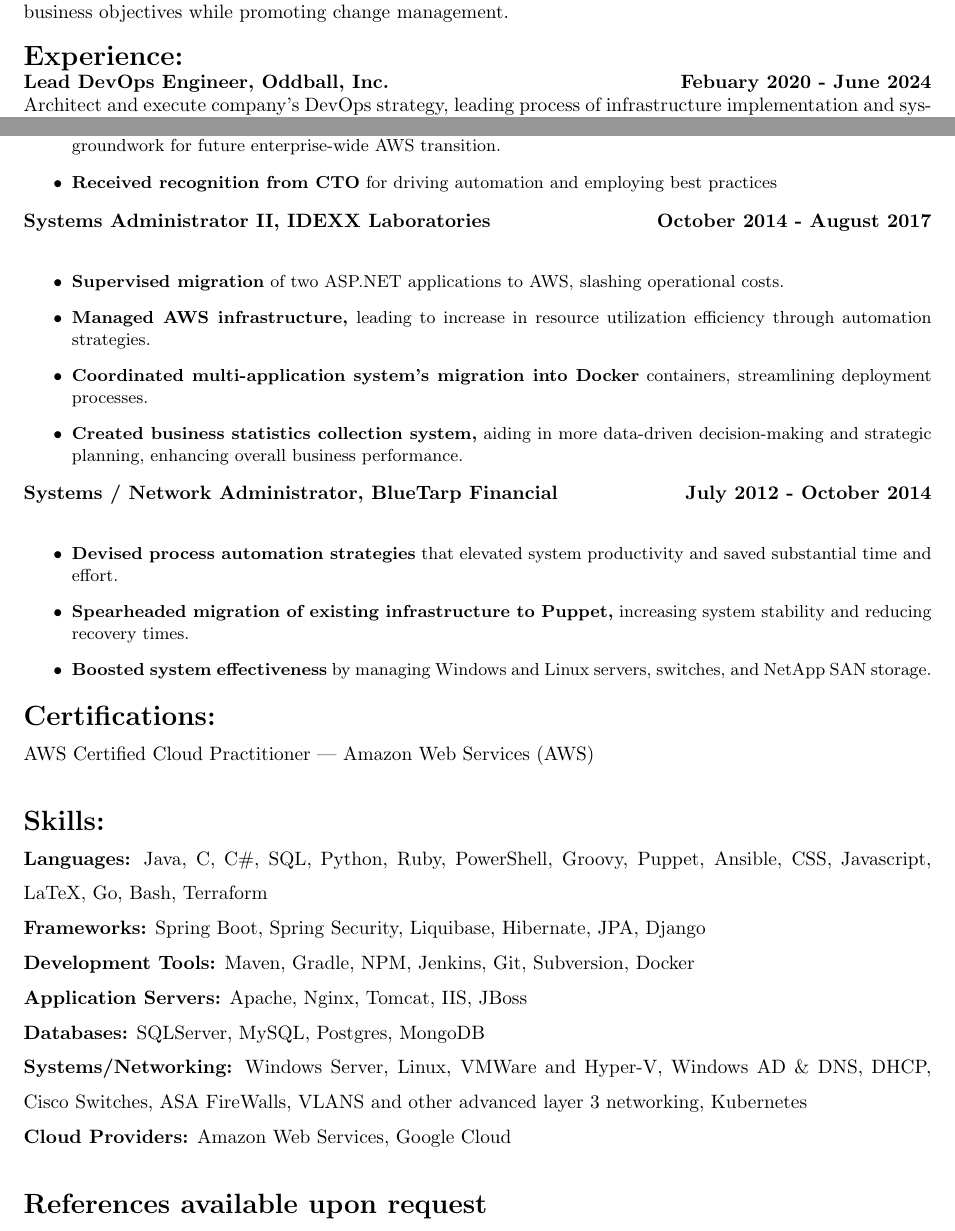
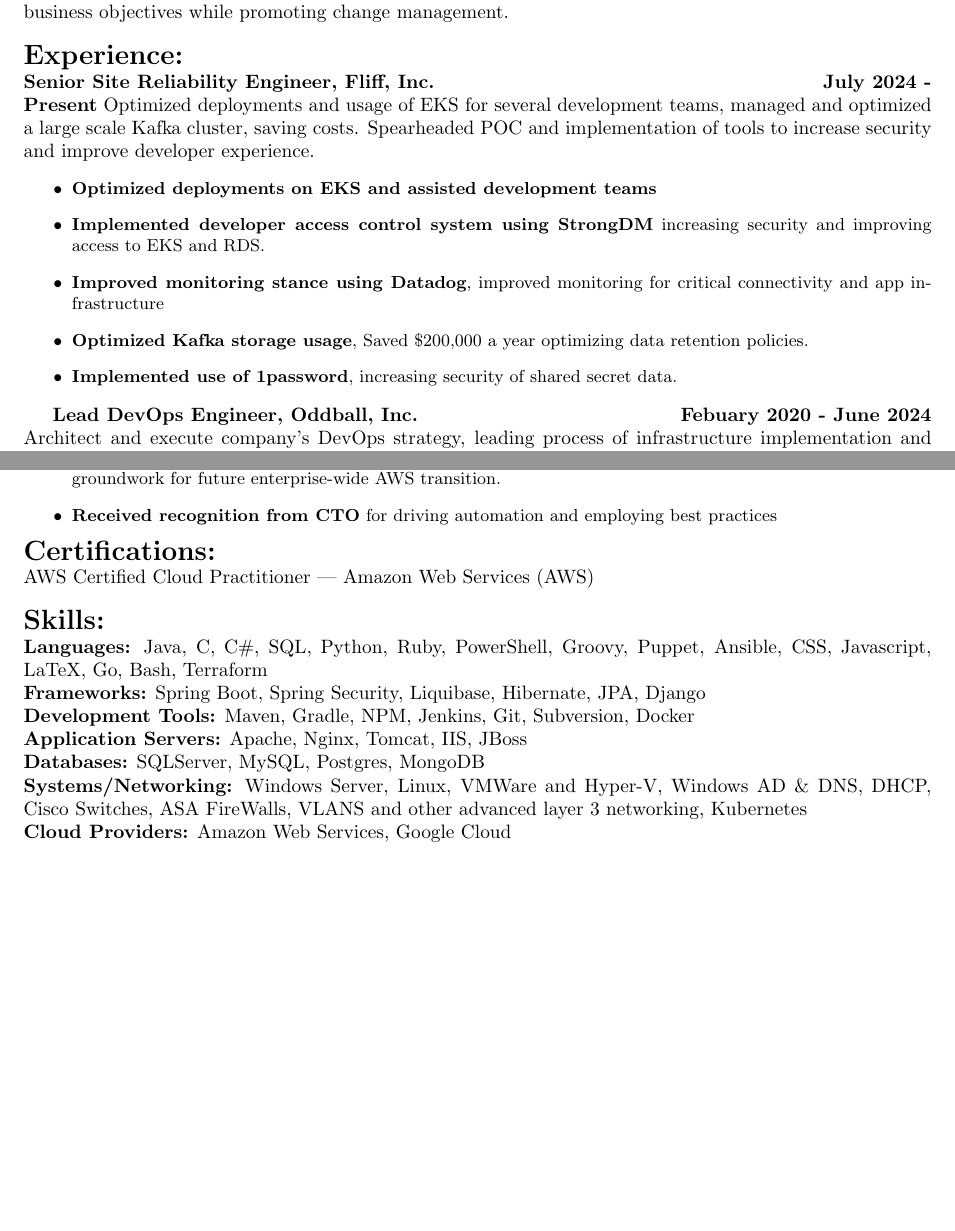
Before and after one commit to dgutierrez1287/resume, a LaTeX CV (resume.tex): two parts of pages 1 and 2 of 2, joined at a grey line, cut so that both start at the same text, the shorter picture padded with empty space. Compiled offline with pdfLaTeX.

Commit message:
moved some older jobs off to archive and updated resume

```diff
--- a/resume.tex
+++ b/resume.tex
@@ -33,6 +33,19 @@
 \\
 \\
 \noindent\Large\textbf{Experience:}\\
+\normalsize
+\textbf{Senior Site Reliability Engineer, Fliff, Inc. \hfill{July 2024 - Present}}
+\normalsize Optimized deployments and usage of EKS for several development teams, managed and optimized a large scale Kafka
+cluster, saving costs. Spearheaded POC and implementation of tools to increase security and improve developer experience.
+\begin{itemize}
+\small
+\item \textbf{Optimized deployments on EKS and assisted development teams}
+\item \textbf{Implemented developer access control system using StrongDM} increasing security and improving access to EKS and RDS.
+\item \textbf{Improved monitoring stance using Datadog}, improved monitoring for critical connectivity and app infrastructure
+\item \textbf{Optimized Kafka storage usage}, Saved \$200,000 a year optimizing data retention policies.
+\item \textbf{Implemented use of 1password}, increasing security of shared secret data.
+\end{itemize}
+
 \normalsize
 \textbf{Lead DevOps Engineer, Oddball, Inc. \hfill{Febuary 2020 - June 2024}}\\
 \normalsize Architect and execute company's DevOps strategy, leading process of infrastructure implementation and system optimization.
@@ -78,28 +91,7 @@
 enterprise-wide AWS transition.
 \item \textbf{Received recognition from CTO} for driving automation and employing best practices
 \end{itemize}
-
 \normalsize
-\noindent\textbf{Systems Administrator II, IDEXX Laboratories \hfill{October 2014 - August 2017}}\\
-\normalsize
-\begin{itemize}
-\small
-\item \textbf{Supervised migration} of two ASP.NET applications to AWS, slashing operational costs.
-\item \textbf{Managed AWS infrastructure,} leading to increase in resource utilization efficiency through automation strategies.
-\item \textbf{Coordinated multi-application system's migration into Docker} containers, streamlining deployment processes.
-\item \textbf{Created business statistics collection system,} aiding in more data-driven decision-making and strategic planning,
-enhancing overall business performance.
-\end{itemize}
-
-\normalsize
-\noindent\textbf{Systems / Network Administrator, BlueTarp Financial \hfill{July 2012 - October 2014}}\\
-\normalsize
-\begin{itemize}
-\small
-\item \textbf{Devised process automation strategies} that elevated system productivity and saved substantial time and effort.
-\item \textbf{Spearheaded migration of existing infrastructure to Puppet,} increasing system stability and reducing recovery times.
-\item \textbf{Boosted system effectiveness} by managing Windows and Linux servers, switches, and NetApp SAN storage.
-\end{itemize}
 
 \noindent\Large\textbf{Certifications:}\\
 \normalsize
@@ -124,6 +116,4 @@
 \textbf{Cloud Providers:}
 \normalsize Amazon Web Services, Google Cloud
 \\
-\\
-\noindent\Large\textbf{References available upon request}
 \end{document}
```
Also changed, not shown: archive/jobs.tex (added, +44 -0 lines).
